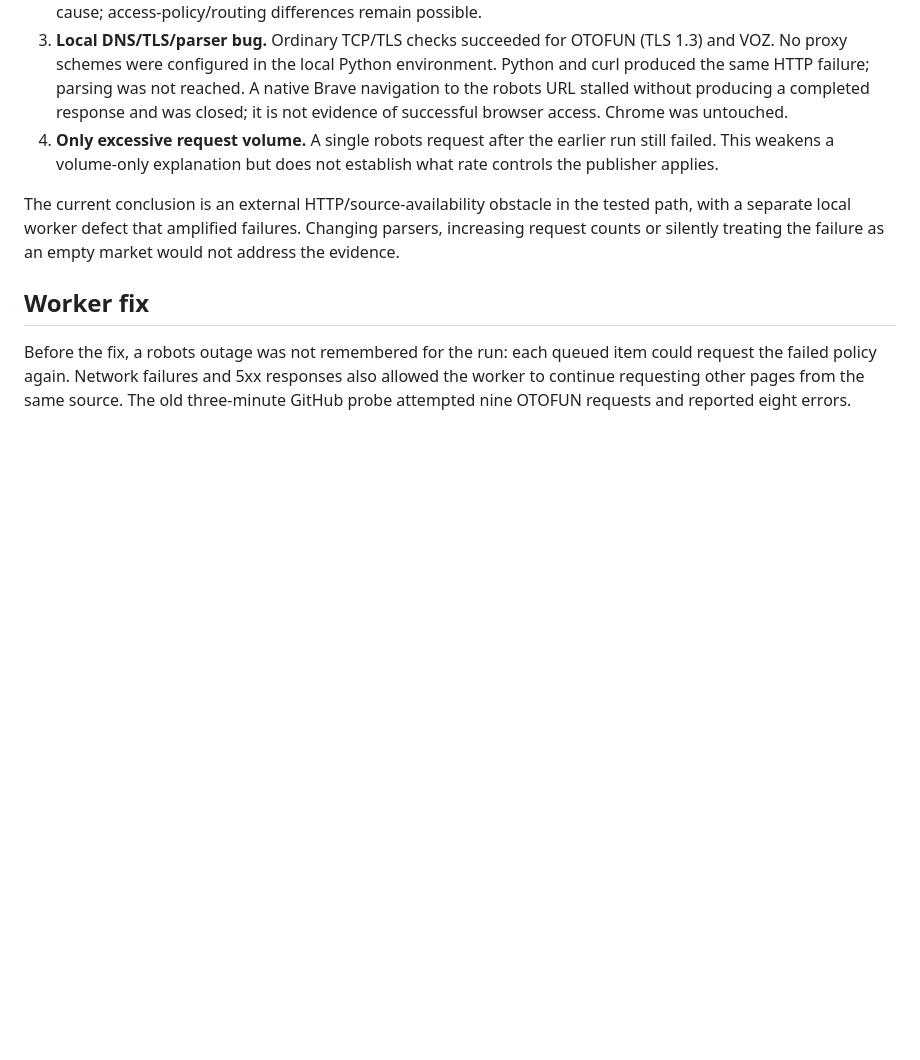
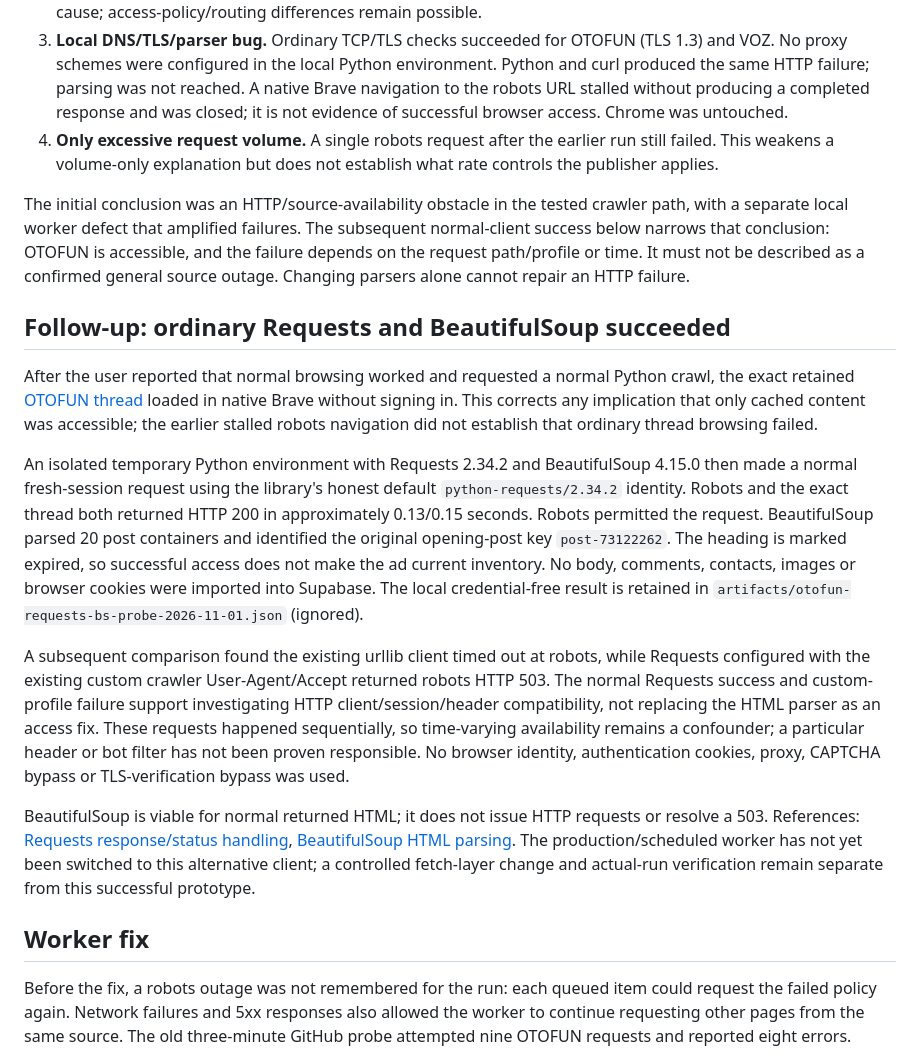
Before and after one commit to kamikaze011001/vn-real-estate-gpt, a Markdown page: docs/pilot/otofun-diagnosis-2026-11-01.md, the part around the change. GitHub-like rendering; blank space fills up the shorter version.

Commit message:
Record successful Requests and BeautifulSoup OTOFUN probe

```diff
--- a/docs/pilot/otofun-diagnosis-2026-11-01.md
+++ b/docs/pilot/otofun-diagnosis-2026-11-01.md
@@ -15,7 +15,17 @@ Ranked hypotheses and checks:
 3. **Local DNS/TLS/parser bug.** Ordinary TCP/TLS checks succeeded for OTOFUN (TLS 1.3) and VOZ. No proxy schemes were configured in the local Python environment. Python and curl produced the same HTTP failure; parsing was not reached. A native Brave navigation to the robots URL stalled without producing a completed response and was closed; it is not evidence of successful browser access. Chrome was untouched.
 4. **Only excessive request volume.** A single robots request after the earlier run still failed. This weakens a volume-only explanation but does not establish what rate controls the publisher applies.
 
-The current conclusion is an external HTTP/source-availability obstacle in the tested path, with a separate local worker defect that amplified failures. Changing parsers, increasing request counts or silently treating the failure as an empty market would not address the evidence.
+The initial conclusion was an HTTP/source-availability obstacle in the tested crawler path, with a separate local worker defect that amplified failures. The subsequent normal-client success below narrows that conclusion: OTOFUN is accessible, and the failure depends on the request path/profile or time. It must not be described as a confirmed general source outage. Changing parsers alone cannot repair an HTTP failure.
+
+## Follow-up: ordinary Requests and BeautifulSoup succeeded
+
+After the user reported that normal browsing worked and requested a normal Python crawl, the exact retained [OTOFUN thread](https://www.otofun.net.vn/threads/can-ho-chung-cu-ecopark-onsen.1968309/) loaded in native Brave without signing in. This corrects any implication that only cached content was accessible; the earlier stalled robots navigation did not establish that ordinary thread browsing failed.
+
+An isolated temporary Python environment with Requests 2.34.2 and BeautifulSoup 4.15.0 then made a normal fresh-session request using the library's honest default `python-requests/2.34.2` identity. Robots and the exact thread both returned HTTP 200 in approximately 0.13/0.15 seconds. Robots permitted the request. BeautifulSoup parsed 20 post containers and identified the original opening-post key `post-73122262`. The heading is marked expired, so successful access does not make the ad current inventory. No body, comments, contacts, images or browser cookies were imported into Supabase. The local credential-free result is retained in `artifacts/otofun-requests-bs-probe-2026-11-01.json` (ignored).
+
+A subsequent comparison found the existing urllib client timed out at robots, while Requests configured with the existing custom crawler User-Agent/Accept returned robots HTTP 503. The normal Requests success and custom-profile failure support investigating HTTP client/session/header compatibility, not replacing the HTML parser as an access fix. These requests happened sequentially, so time-varying availability remains a confounder; a particular header or bot filter has not been proven responsible. No browser identity, authentication cookies, proxy, CAPTCHA bypass or TLS-verification bypass was used.
+
+BeautifulSoup is viable for normal returned HTML; it does not issue HTTP requests or resolve a 503. References: [Requests response/status handling](https://requests.readthedocs.io/en/latest/user/quickstart/), [BeautifulSoup HTML parsing](https://www.crummy.com/software/BeautifulSoup/bs4/doc/). The production/scheduled worker has not yet been switched to this alternative client; a controlled fetch-layer change and actual-run verification remain separate from this successful prototype.
 
 ## Worker fix
 
```
